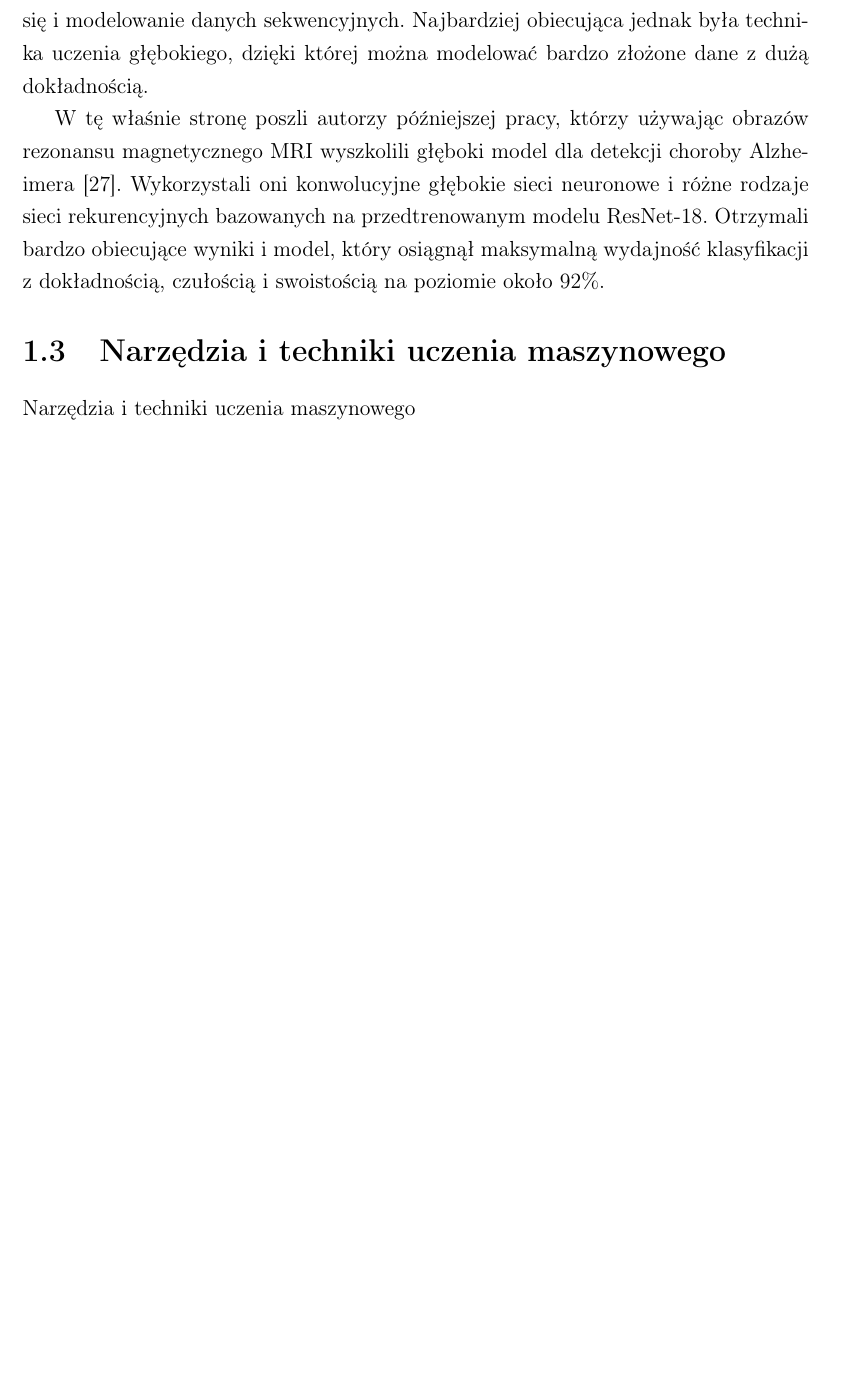
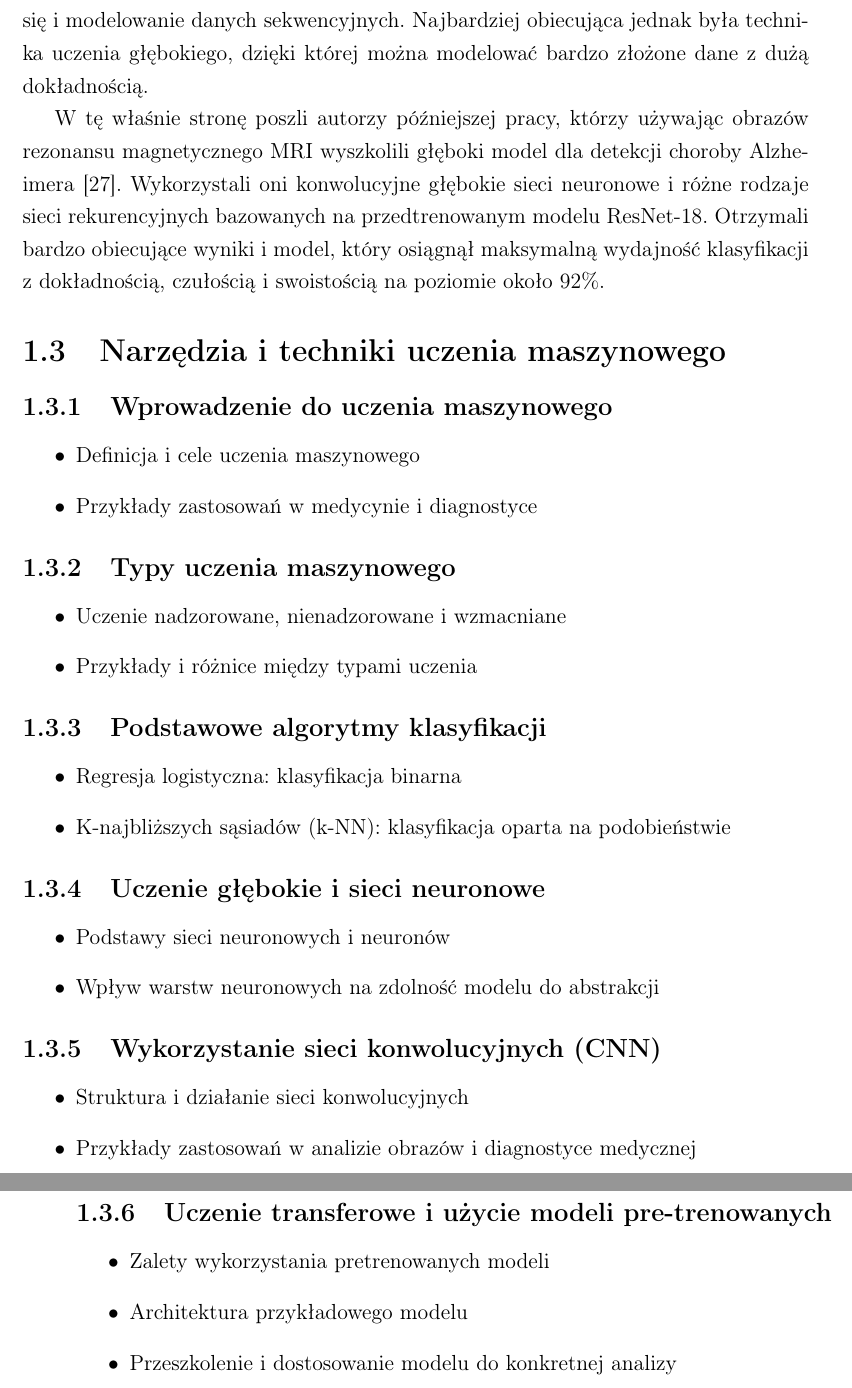
Before and after one commit to mMosiur/Magisterium-Informatyka, a LaTeX thesis (Thesis/thesis.tex, which reads Thesis/chapters/1-teoria.tex): part of page 16 of 22 before the commit and two parts of pages 16 and 17 of 23 after it, the two joined at a grey line, cut so that both start at the same text, the shorter picture padded with empty space. Compiled offline with pdfLaTeX.

Commit message:
Prawdopodobny outline sekcji teoretycznej o uczeniu maszynowym

```diff
--- a/Thesis/chapters/1-teoria.tex
+++ b/Thesis/chapters/1-teoria.tex
@@ -191,4 +191,45 @@ Otrzymali bardzo obiecujące wyniki i model, który osiągnął maksymalną wyda
 
 \section{Narzędzia i techniki uczenia maszynowego}
 
-Narzędzia i techniki uczenia maszynowego
+\subsection{Wprowadzenie do uczenia maszynowego}
+
+\begin{itemize}
+  \item Definicja i cele uczenia maszynowego
+  \item Przykłady zastosowań w medycynie i diagnostyce
+\end{itemize}
+
+\subsection{Typy uczenia maszynowego}
+
+\begin{itemize}
+  \item Uczenie nadzorowane, nienadzorowane i wzmacniane
+  \item Przykłady i różnice między typami uczenia
+\end{itemize}
+
+\subsection{Podstawowe algorytmy klasyfikacji}
+
+\begin{itemize}
+  \item Regresja logistyczna: klasyfikacja binarna
+  \item K-najbliższych sąsiadów (k-NN): klasyfikacja oparta na podobieństwie
+\end{itemize}
+
+\subsection{Uczenie głębokie i sieci neuronowe}
+
+\begin{itemize}
+  \item Podstawy sieci neuronowych i neuronów
+  \item Wpływ warstw neuronowych na zdolność modelu do abstrakcji
+\end{itemize}
+
+\subsection{Wykorzystanie sieci konwolucyjnych (CNN)}
+
+\begin{itemize}
+  \item Struktura i działanie sieci konwolucyjnych
+  \item Przykłady zastosowań w analizie obrazów i diagnostyce medycznej
+\end{itemize}
+
+\subsection{Uczenie transferowe i użycie modeli pre-trenowanych}
+
+\begin{itemize}
+  \item Zalety wykorzystania pretrenowanych modeli
+  \item Architektura przykładowego modelu
+  \item Przeszkolenie i dostosowanie modelu do konkretnej analizy
+\end{itemize}
```
